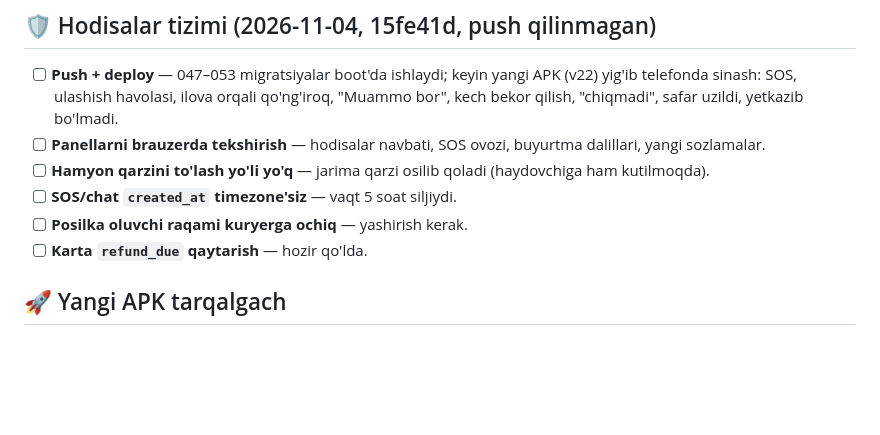
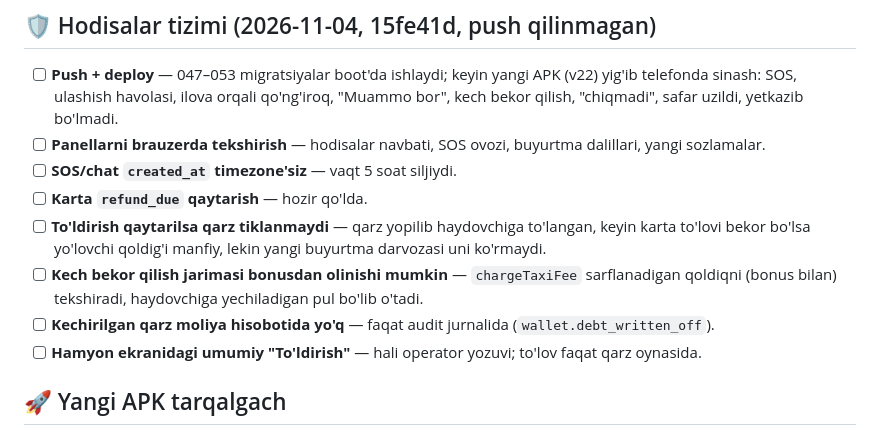
Before and after one commit to Diyorbek321/angrentaxi, a Markdown page: todo.md, the part around the change. Rendered like a GitHub page; blank space fills up the shorter version.

```diff
--- a/todo.md
+++ b/todo.md
@@ -29,10 +29,12 @@ Oxirgi prod deploy: `d4a7f75` (2026-11-01). Oxirgi APK: v21 (2026-11-01, `02d538
 
 - [ ] **Push + deploy** — 047–053 migratsiyalar boot'da ishlaydi; keyin yangi APK (v22) yig'ib telefonda sinash: SOS, ulashish havolasi, ilova orqali qo'ng'iroq, "Muammo bor", kech bekor qilish, "chiqmadi", safar uzildi, yetkazib bo'lmadi.
 - [ ] **Panellarni brauzerda tekshirish** — hodisalar navbati, SOS ovozi, buyurtma dalillari, yangi sozlamalar.
-- [ ] **Hamyon qarzini to'lash yo'li yo'q** — jarima qarzi osilib qoladi (haydovchiga ham kutilmoqda).
 - [ ] **SOS/chat `created_at` timezone'siz** — vaqt 5 soat siljiydi.
-- [ ] **Posilka oluvchi raqami kuryerga ochiq** — yashirish kerak.
 - [ ] **Karta `refund_due` qaytarish** — hozir qo'lda.
+- [ ] **To'ldirish qaytarilsa qarz tiklanmaydi** — qarz yopilib haydovchiga to'langan, keyin karta to'lovi bekor bo'lsa yo'lovchi qoldig'i manfiy, lekin yangi buyurtma darvozasi uni ko'rmaydi.
+- [ ] **Kech bekor qilish jarimasi bonusdan olinishi mumkin** — `chargeTaxiFee` sarflanadigan qoldiqni (bonus bilan) tekshiradi, haydovchiga yechiladigan pul bo'lib o'tadi.
+- [ ] **Kechirilgan qarz moliya hisobotida yo'q** — faqat audit jurnalida (`wallet.debt_written_off`).
+- [ ] **Hamyon ekranidagi umumiy "To'ldirish"** — hali operator yozuvi; to'lov faqat qarz oynasida.
 
 ## 🚀 Yangi APK tarqalgach
 
```
Also changed, not shown: docs/INCIDENT-POLICY.md (+42 -1 lines).
